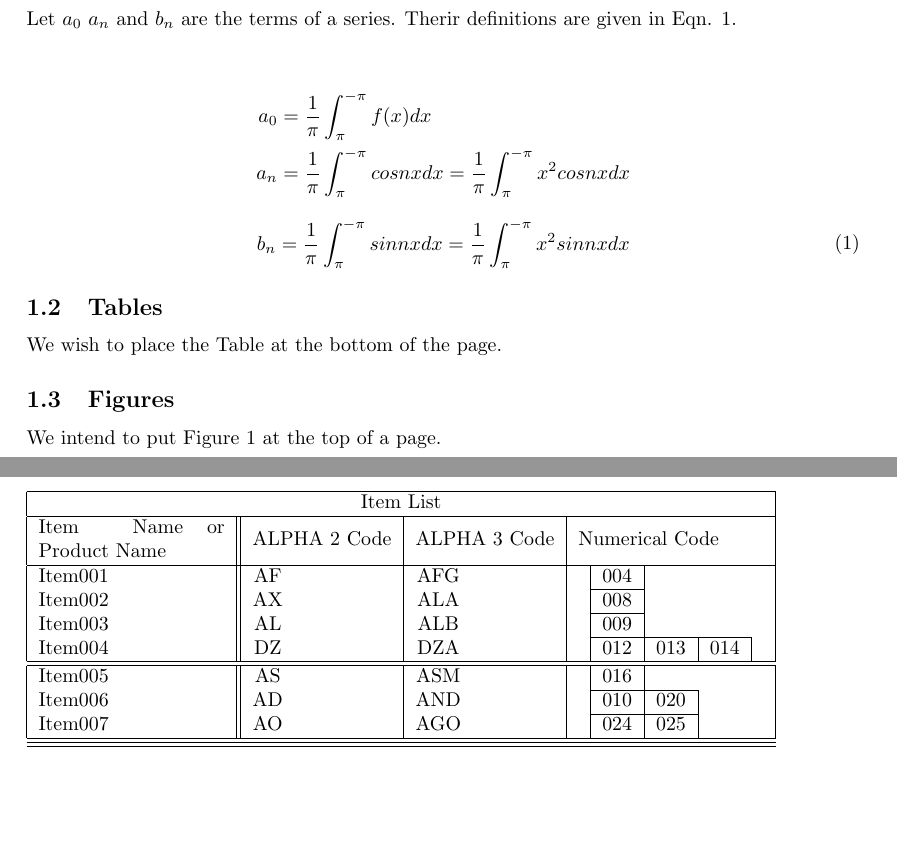
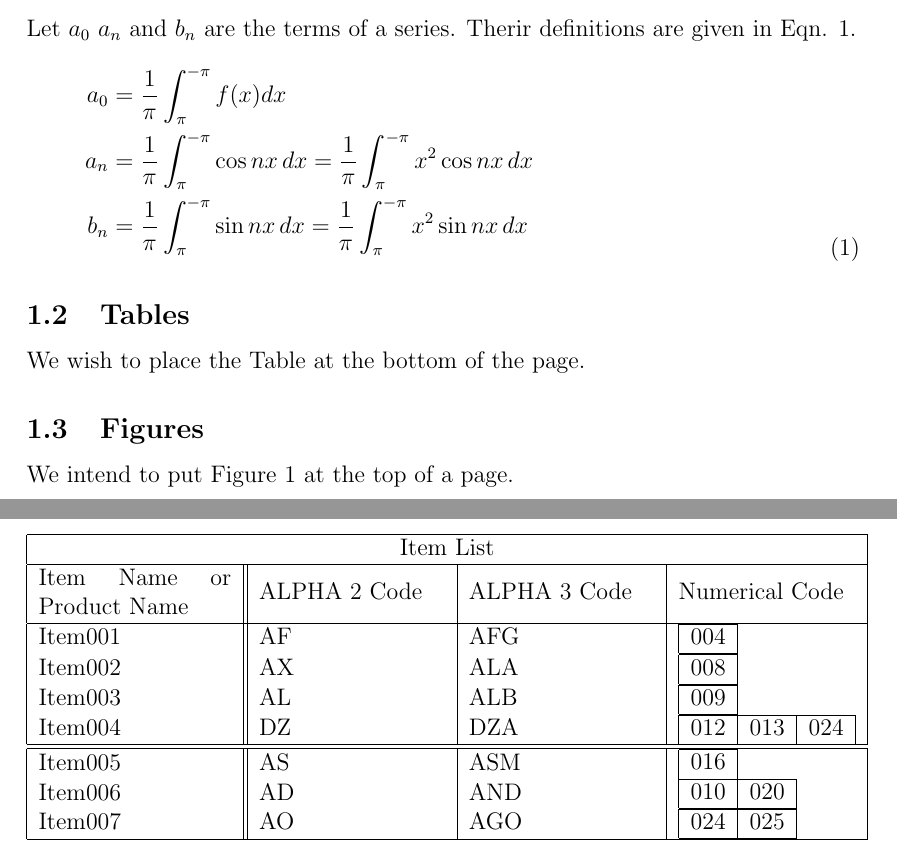
Before and after one commit to kawshikbuet17/CSE-300-LaTex, a LaTeX document (LaTex-Online/B2_online_solve_1705043.tex): two parts of pages 1 and 2 of 3, joined at a grey line, cut so that both start at the same text, the shorter picture padded with empty space. Compiled offline with pdfLaTeX.

Commit message:
B2 online solve modified

```diff
--- a/LaTex-Online/B2_online_solve_1705043.tex
+++ b/LaTex-Online/B2_online_solve_1705043.tex
@@ -1,4 +1,4 @@
- \documentclass[14pt, a4paper]{article} %14 pt indicates the font size of the prepared document
+\documentclass[12pt, a4paper,fleqn]{article}
 \usepackage[utf8]{inputenc} %indicates the encoding of the document
 \usepackage{multicol}
 \usepackage{multirow}
@@ -19,23 +19,15 @@
 
 \section{Introduction}
 This assignment has been designed to assess the preparation of the students in writing scientific articles using \LaTeX. This assignment covers a variety of components that are commonly used in scientific manuscripts.
-
     \subsection{Equations}
     Let $a_0$ $a_n$ and $b_n$ are the terms of a series. Therir definitions are given in Eqn. \ref{eq:1}.
-    \newline
-    \begin{flushleft}
-     \begin{equation*}
-        \begin{split}
-        a_0 &= \frac{1}{\pi} \int^{-\pi}_{\pi} f(x) dx \\
-        a_n &= \frac{1}{\pi} \int^{-\pi}_{\pi} cosnx dx = \frac{1}{\pi} \int^{-\pi}_{\pi} x^2 cosnx dx \\
-        \end{split}
-        \end{equation*}
-        \begin{equation}\label{eq:1}
-        \begin{split}
-        b_n &= \frac{1}{\pi} \int^{-\pi}_{\pi} sinnx dx = \frac{1}{\pi} \int^{-\pi}_{\pi} x^2 sinnx dx \\
-        \end{split}
-        \end{equation}
-    \end{flushleft}
+    \begin{equation}\label{eq:1}
+        \begin{aligned}[b]
+            a_0 &= \frac{1}{\pi} \int^{-\pi}_{\pi} f(x) dx \\
+            a_n &= \frac{1}{\pi} \int^{-\pi}_{\pi} \cos nx \,dx = \frac{1}{\pi} \int^{-\pi}_{\pi} x^2 \cos nx \,dx \\
+            b_n &= \frac{1}{\pi} \int^{-\pi}_{\pi} \sin nx \,dx = \frac{1}{\pi} \int^{-\pi}_{\pi} x^2 \sin nx \,dx \\
+        \end{aligned}
+    \end{equation}
     \subsection{Tables}
     We wish to place the Table at the bottom of the page.
     \subsection{Figures}
@@ -50,19 +42,22 @@ The major objectives of this assignment are listed below (please do not ignore t
     \begin{itemize}
      \item {\huge{To assess the ability of the students in preparing manuscripts in \LaTeX}}
      \item {\large{To see if the students have adequately practiced different aspects of writing in \LaTeX}}
-\begin{table}[b]
-\begin{tabular}{|llc||ccc|cll|l|l|lll|}
+\begin{table}[h]
+\centering
+\begin{tabular}{|l||l|l|l|}
 \hline
-\multicolumn{14}{|c|}{Item List}                                                                                                                                                                                \\ \hline
-Item    & Name                 & or & \multicolumn{3}{c|}{\multirow{2}{*}{ALPHA 2 Code}} & \multicolumn{3}{l|}{\multirow{2}{*}{ALPHA 3 Code}} & \multicolumn{5}{l|}{\multirow{2}{*}{Numerical Code}}            \\
-\multicolumn{3}{|l||}{Product Name}  & \multicolumn{3}{c|}{}                              & \multicolumn{3}{l|}{}                              & \multicolumn{5}{l|}{}                                           \\ \hline
-Item001 & \multicolumn{1}{c}{} &    & AF               &                &                & AFG               &                &               &  & 004 &                          &                          &  \\ \cline{11-11}
-Item002 &                      &    & AX               &                &                & ALA               &                &               &  & 008 &                          &                          &  \\ \cline{11-11}
-Item003 & \multicolumn{1}{c}{} &    & AL               &                &                & ALB               &                &               &  & 009 &                          &                          &  \\ \cline{11-13}
-Item004 &                      &    & DZ               &                &                & DZA               &                &               &  & 012 & \multicolumn{1}{l|}{013} & \multicolumn{1}{l|}{014} &  \\ \hline \hline
-Item005 & \multicolumn{1}{c}{} &    & AS               &                &                & ASM               &                &               &  & 016 &                          &                          &  \\ \cline{11-12}
-Item006 &                      &    & AD               &                &                & AND               &                &               &  & 010 & \multicolumn{1}{l|}{020} &                          &  \\ \cline{11-12}
-Item007 &                      &    & AO               &                &                & AGO               &                &               &  & 024 & \multicolumn{1}{l|}{025} &                          &  \\ \hline \hline \hline
+\multicolumn{4}{|c|}{Item List} \\ \hline
+Item \hspace{3mm} Name \hspace{3mm} or & \multirow{2}{*}{ALPHA 2 Code\hspace{4mm}} & \multicolumn{1}{l|}{\multirow{2}{*}{ALPHA 3 Code\hspace{4mm}}} & \multirow{2}{*}{Numerical Code} \\
+Product Name &  & \multicolumn{1}{l|}{} &  \\ \hline
+Item001 & AF & AFG &  \begin{tabular}{|c|}\hline 004 \\ \hline \end{tabular} \\
+Item002 & AX & ALA &  \begin{tabular}{|c|}\hline 008 \\ \hline \end{tabular} \\
+Item003 & AL & ALB &  \begin{tabular}{|c|}\hline 009 \\ \hline \end{tabular} \\
+Item004 & DZ & DZA &  \begin{tabular}{|c|c|c|} \cline{1-3} 012 & 013 & 024 \\ \end{tabular} \\
+\hline \hline
+Item005 & AS & ASM &  \begin{tabular}{|c|} \hline 016 \\ \hline \end{tabular} \\
+Item006 & AD & AND &  \begin{tabular}{|c|c|}\cline{1-2} 010 & 020 \\ \hline \end{tabular} \\
+Item007 & AO & AGO &  \begin{tabular}{|c|c|} \cline{1-2} 024 & 025 \\ \hline \end{tabular} \\
+\hline\hline \hline
 \end{tabular}
 \end{table}
 \pagebreak
```
Also changed, not shown: LaTex-Online/B2_online_solve_1705043.tex (2 more changed lines).
